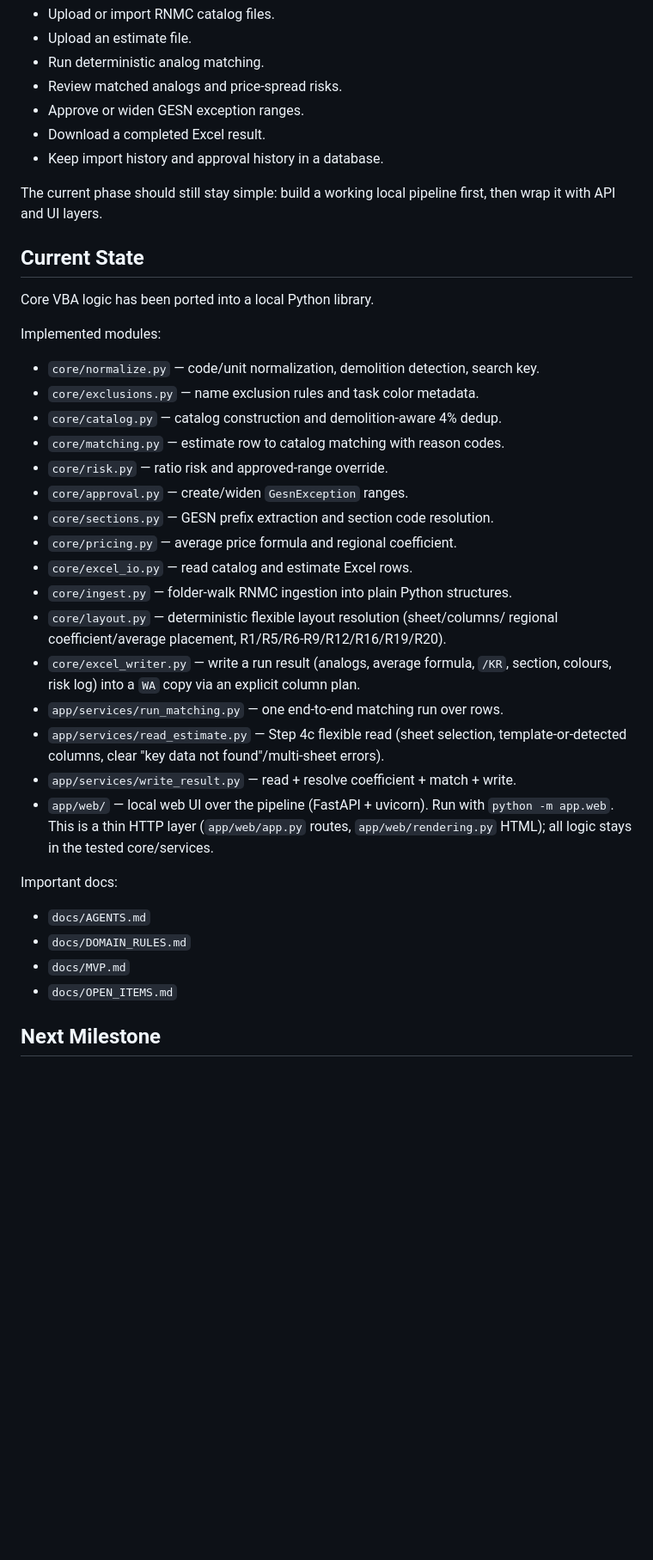
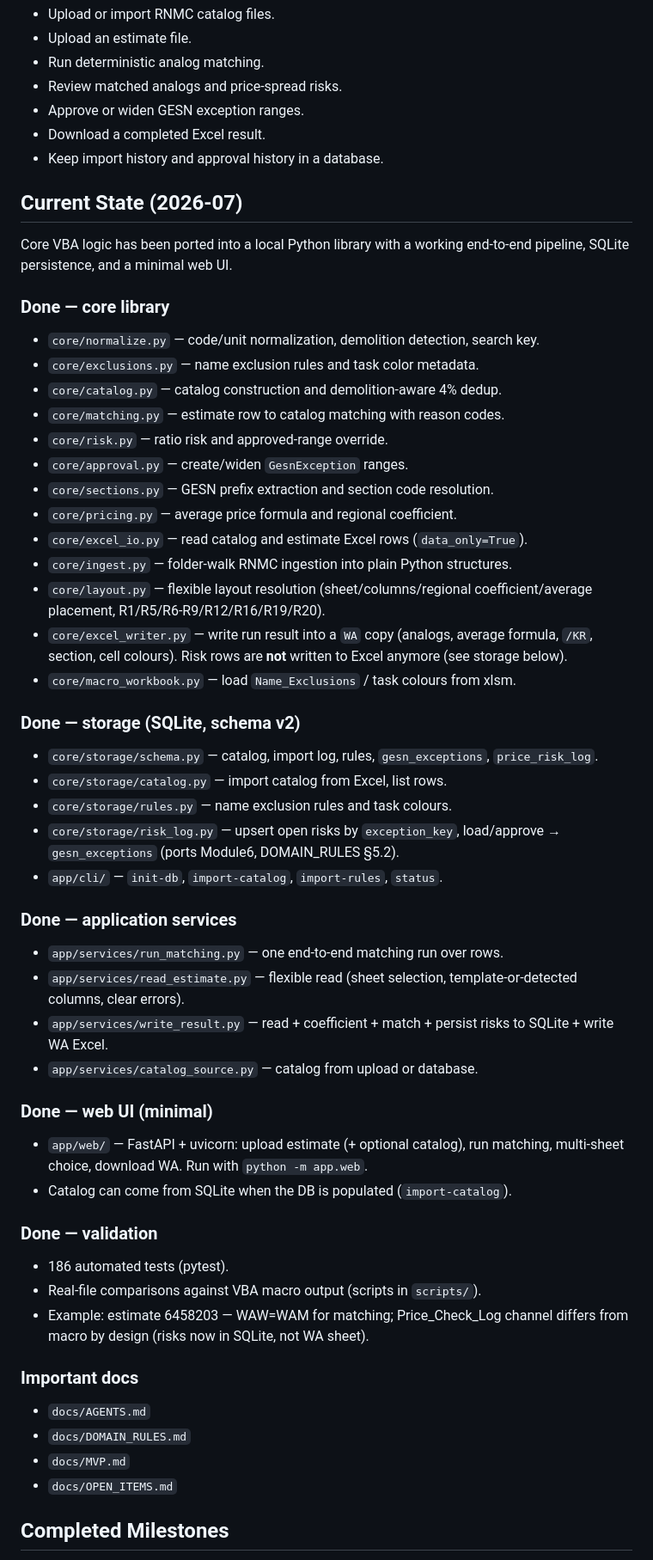
Before and after one commit to AIestimGRO/estimate-ai, a Markdown page: docs/ROADMAP.md, the part around one of its changes. Shown at 86% size. GitHub-like rendering; blank space fills up the shorter version.

```diff
--- a/docs/ROADMAP.md
+++ b/docs/ROADMAP.md
@@ -18,14 +18,12 @@ The target product is a web service:
 - Download a completed Excel result.
 - Keep import history and approval history in a database.
 
-The current phase should still stay simple: build a working local pipeline
-first, then wrap it with API and UI layers.
+## Current State (2026-07)
 
-## Current State
+Core VBA logic has been ported into a local Python library with a working
+end-to-end pipeline, SQLite persistence, and a minimal web UI.
 
-Core VBA logic has been ported into a local Python library.
-
-Implemented modules:
+### Done — core library
 
 - `core/normalize.py` — code/unit normalization, demolition detection, search key.
 - `core/exclusions.py` — name exclusion rules and task color metadata.
@@ -35,26 +33,53 @@ Implemented modules:
 - `core/approval.py` — create/widen `GesnException` ranges.
 - `core/sections.py` — GESN prefix extraction and section code resolution.
 - `core/pricing.py` — average price formula and regional coefficient.
-- `core/excel_io.py` — read catalog and estimate Excel rows.
+- `core/excel_io.py` — read catalog and estimate Excel rows (`data_only=True`).
 - `core/ingest.py` — folder-walk RNMC ingestion into plain Python structures.
-- `core/layout.py` — deterministic flexible layout resolution (sheet/columns/
-  regional coefficient/average placement, R1/R5/R6-R9/R12/R16/R19/R20).
-- `core/excel_writer.py` — write a run result (analogs, average formula, `/KR`,
-  section, colours, risk log) into a `WA` copy via an explicit column plan.
+- `core/layout.py` — flexible layout resolution (sheet/columns/regional
+  coefficient/average placement, R1/R5/R6-R9/R12/R16/R19/R20).
+- `core/excel_writer.py` — write run result into a `WA` copy (analogs,
+  average formula, `/KR`, section, cell colours). Risk rows are **not**
+  written to Excel anymore (see storage below).
+- `core/macro_workbook.py` — load `Name_Exclusions` / task colours from xlsm.
+
+### Done — storage (SQLite, schema v2)
+
+- `core/storage/schema.py` — catalog, import log, rules, `gesn_exceptions`,
+  `price_risk_log`.
+- `core/storage/catalog.py` — import catalog from Excel, list rows.
+- `core/storage/rules.py` — name exclusion rules and task colours.
+- `core/storage/risk_log.py` — upsert open risks by `exception_key`,
+  load/approve → `gesn_exceptions` (ports Module6, DOMAIN_RULES §5.2).
+- `app/cli/` — `init-db`, `import-catalog`, `import-rules`, `status`.
+
+### Done — application services
+
 - `app/services/run_matching.py` — one end-to-end matching run over rows.
-- `app/services/read_estimate.py` — Step 4c flexible read (sheet selection,
-  template-or-detected columns, clear "key data not found"/multi-sheet errors).
-- `app/services/write_result.py` — read + resolve coefficient + match + write.
-- `app/web/` — local web UI over the pipeline (FastAPI + uvicorn). Run with
-  `python -m app.web`. This is a thin HTTP layer (`app/web/app.py` routes,
-  `app/web/rendering.py` HTML); all logic stays in the tested core/services.
+- `app/services/read_estimate.py` — flexible read (sheet selection,
+  template-or-detected columns, clear errors).
+- `app/services/write_result.py` — read + coefficient + match + persist
+  risks to SQLite + write WA Excel.
+- `app/services/catalog_source.py` — catalog from upload or database.
 
-Important docs:
+### Done — web UI (minimal)
+
+- `app/web/` — FastAPI + uvicorn: upload estimate (+ optional catalog),
+  run matching, multi-sheet choice, download WA. Run with `python -m app.web`.
+- Catalog can come from SQLite when the DB is populated (`import-catalog`).
+
+### Done — validation
+
+- 186 automated tests (pytest).
+- Real-file comparisons against VBA macro output (scripts in `scripts/`).
+- Example: estimate 6458203 — WAW=WAM for matching; Price_Check_Log channel
+  differs from macro by design (risks now in SQLite, not WA sheet).
+
+### Important docs
 
 - `docs/AGENTS.md`
 - `docs/DOMAIN_RULES.md`
 - `docs/MVP.md`
 - `docs/OPEN_ITEMS.md`
 
-## Next Milestone
+## Completed Milestones
 
```
Also changed, not shown: other parts of docs/ROADMAP.md (+36 -102 lines), docs/MVP.md (+21 -20 lines), docs/OPEN_ITEMS.md (+2 -4 lines).
